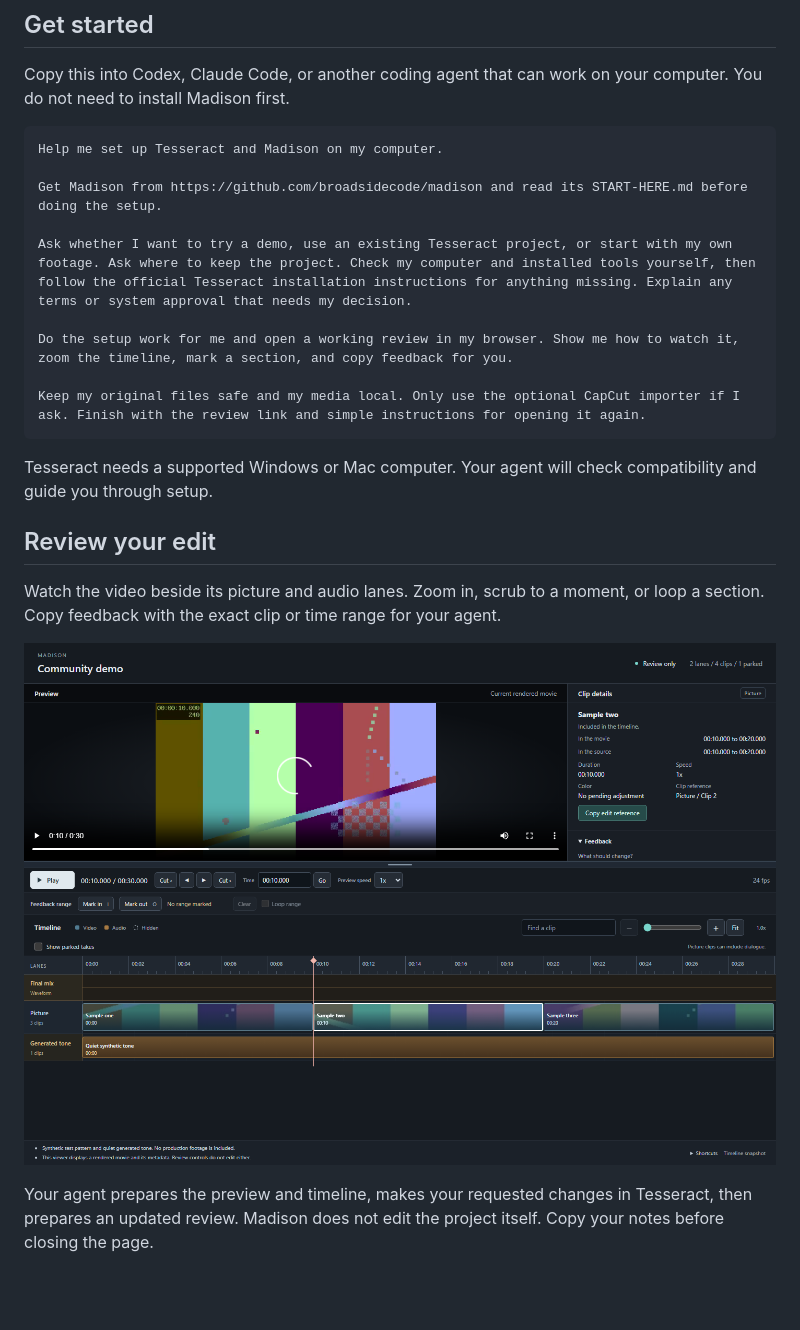
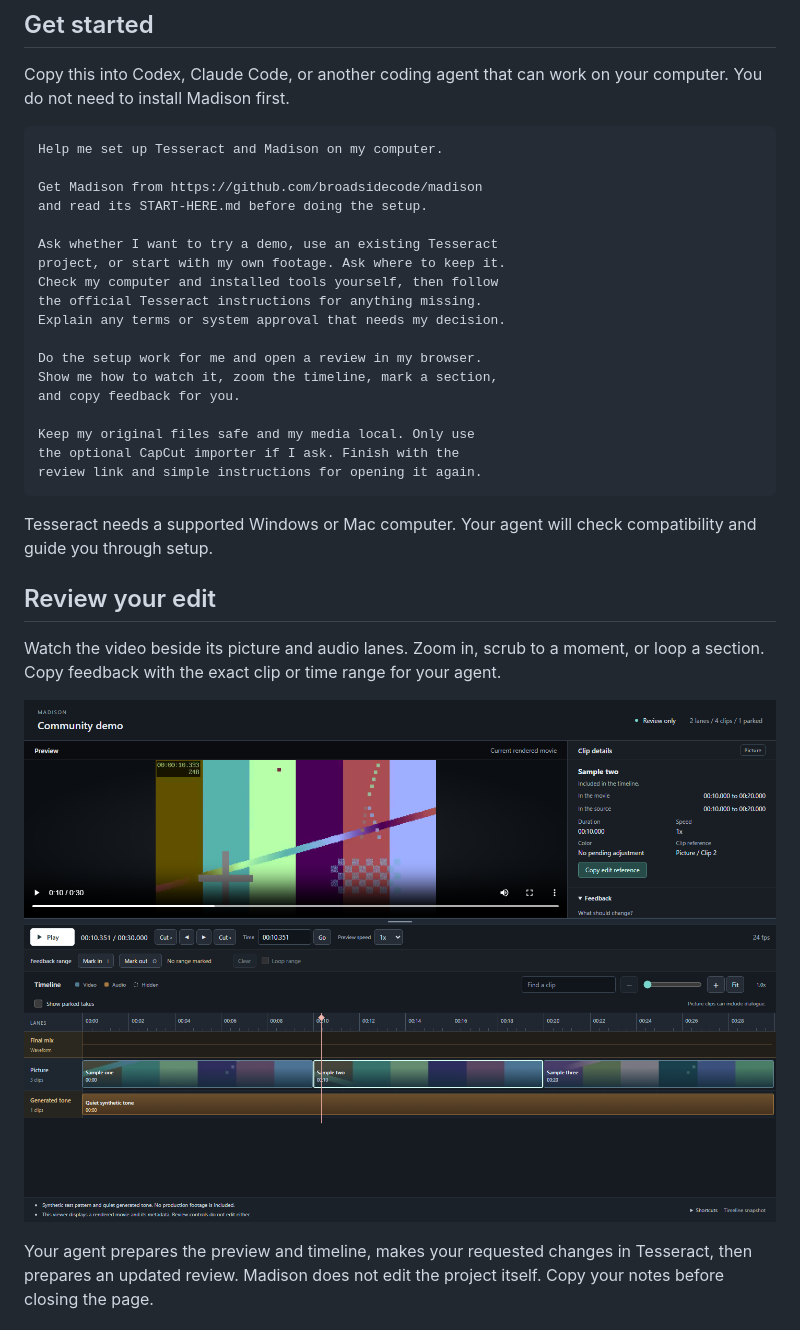
Before and after one commit to broadsidecode/madison, a Markdown page: README.md, the part around the change. Rendered like a GitHub page; pictures changed too: images/viewer-demo.png; blank space fills up the shorter version.

Commit message:
Keep the setup prompt readable and refresh the Madison preview

````diff
--- a/README.md
+++ b/README.md
@@ -11,13 +11,22 @@ Copy this into Codex, Claude Code, or another coding agent that can work on your
 ```text
 Help me set up Tesseract and Madison on my computer.
 
-Get Madison from https://github.com/broadsidecode/madison and read its START-HERE.md before doing the setup.
+Get Madison from https://github.com/broadsidecode/madison
+and read its START-HERE.md before doing the setup.
 
-Ask whether I want to try a demo, use an existing Tesseract project, or start with my own footage. Ask where to keep the project. Check my computer and installed tools yourself, then follow the official Tesseract installation instructions for anything missing. Explain any terms or system approval that needs my decision.
+Ask whether I want to try a demo, use an existing Tesseract
+project, or start with my own footage. Ask where to keep it.
+Check my computer and installed tools yourself, then follow
+the official Tesseract instructions for anything missing.
+Explain any terms or system approval that needs my decision.
 
-Do the setup work for me and open a working review in my browser. Show me how to watch it, zoom the timeline, mark a section, and copy feedback for you.
+Do the setup work for me and open a review in my browser.
+Show me how to watch it, zoom the timeline, mark a section,
+and copy feedback for you.
 
-Keep my original files safe and my media local. Only use the optional CapCut importer if I ask. Finish with the review link and simple instructions for opening it again.
+Keep my original files safe and my media local. Only use
+the optional CapCut importer if I ask. Finish with the
+review link and simple instructions for opening it again.
 ```
 
 Tesseract needs a supported Windows or Mac computer. Your agent will check compatibility and guide you through setup.
````
